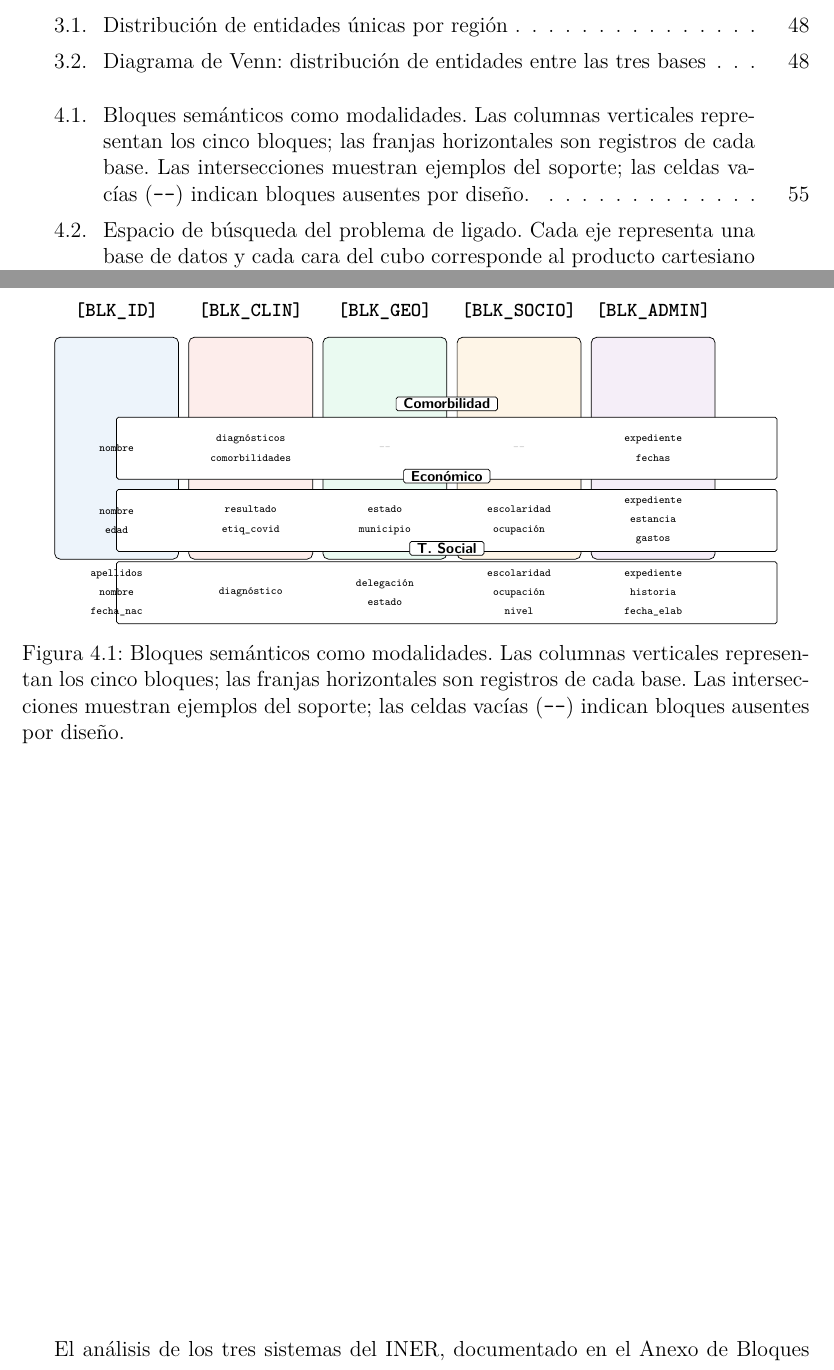
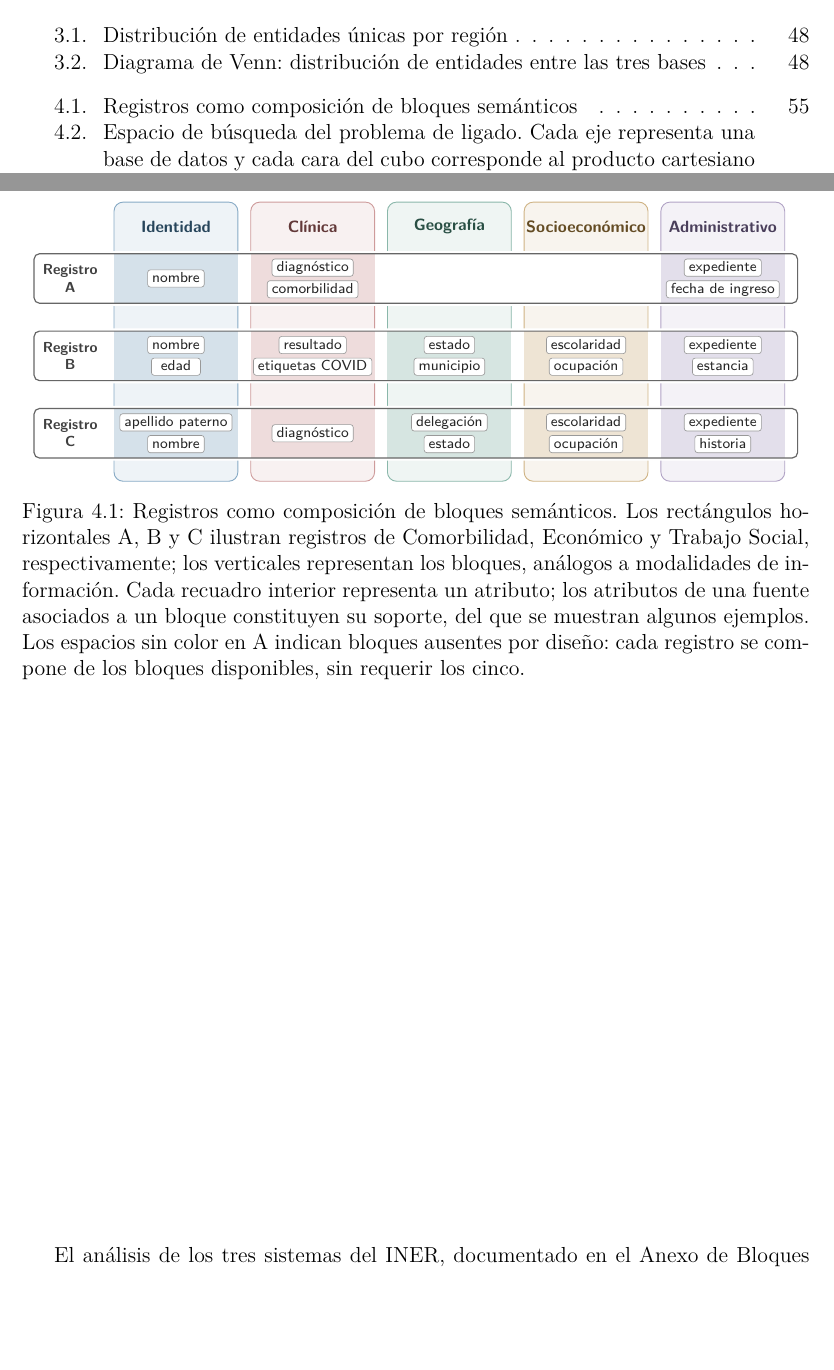
Before and after one commit to UzielLujan/entity-resolution-nlp, a LaTeX thesis (manuscript/Tesis_UzielLujan.tex, which reads manuscript/Figuras/bloques_modalidades.tex): two parts of pages 13 and 69 of 115, joined at a grey line, cut so that both start at the same text, the shorter picture padded with empty space. Compiled offline with pdfLaTeX.

Commit message:
docs: update figure for semantic blocks and patient modalities

```diff
--- a/manuscript/Figuras/bloques_modalidades.tex
+++ b/manuscript/Figuras/bloques_modalidades.tex
@@ -1,81 +1,119 @@
-% Diagrama: Bloques semánticos como modalidades del paciente
+% Tres niveles de objetos: bloques, registros y atributos de sus soportes.
 \begin{figure}[H]
 \centering
+\begingroup
+\setstretch{1}
 \begin{tikzpicture}[
-    cell/.style={align=center, font=\tiny\ttfamily},
-    rowbox/.style={draw, rounded corners=1pt, fill=white, inner sep=5pt},
-    bloc/.style={draw, rounded corners=3pt, inner sep=2pt},
-    rowlabel/.style={anchor=east, font=\footnotesize\sffamily},
-    tab/.style={draw, rounded corners=1pt, fill=white, inner xsep=4pt, inner ysep=1pt, font=\scriptsize\sffamily\bfseries}]
+    attribute/.style={align=center, font=\scriptsize\sffamily,
+        text=black!85, draw=black!40, fill=white, line width=0.35pt,
+        rounded corners=1.5pt, inner xsep=2.5pt, inner ysep=1pt,
+        text height=6pt, text depth=1.5pt, minimum width=0.95cm},
+    record/.style={rounded corners=3pt, line width=0.65pt},
+    block/.style={rounded corners=5pt, line width=0.5pt},
+    blockname/.style={align=center, font=\fontsize{9}{11}\selectfont\sffamily\bfseries,
+        inner sep=1pt},
+    recordname/.style={align=center, font=\scriptsize\sffamily\bfseries,
+        text=black!75, inner sep=1pt}]
 
-\definecolor{cID}{HTML}{4A90D9}
-\definecolor{cCLIN}{HTML}{E74C3C}
-\definecolor{cGEO}{HTML}{2ECC71}
-\definecolor{cSOCIO}{HTML}{F39C12}
-\definecolor{cADMIN}{HTML}{9B59B6}
+% Colores moderados: la forma y el texto también identifican los objetos.
+\definecolor{cID}{HTML}{477DA5}
+\definecolor{cCLIN}{HTML}{B36565}
+\definecolor{cGEO}{HTML}{4B907C}
+\definecolor{cSOCIO}{HTML}{B58A42}
+\definecolor{cADMIN}{HTML}{8772A6}
 
 \pgfmathsetmacro{\cw}{2.4}
-\pgfmathsetmacro{\cs}{0.2}
-\pgfmathsetmacro{\rh}{1.2}
-\pgfmathsetmacro{\rs}{0.2}
+\pgfmathsetmacro{\cs}{0.25}
+\pgfmathsetmacro{\rh}{0.96}
+\pgfmathsetmacro{\rs}{0.54}
 
 \pgfmathsetmacro{\xA}{0}
 \pgfmathsetmacro{\xB}{\cw+\cs}
 \pgfmathsetmacro{\xC}{2*(\cw+\cs)}
 \pgfmathsetmacro{\xD}{3*(\cw+\cs)}
 \pgfmathsetmacro{\xE}{4*(\cw+\cs)}
-\pgfmathsetmacro{\tw}{5*\cw+4*\cs}
-\pgfmathsetmacro{\bw}{\cw}
-\pgfmathsetmacro{\bh}{3*\rh+2*\rs+0.3}
-
 \pgfmathsetmacro{\yA}{0}
 \pgfmathsetmacro{\yB}{-\rh-\rs}
 \pgfmathsetmacro{\yC}{-2*\rh-2*\rs}
+\pgfmathsetmacro{\leftedge}{\xA-0.5*\cw-1.55}
+\pgfmathsetmacro{\rightedge}{\xE+0.5*\cw+0.25}
+\pgfmathsetmacro{\labelx}{\leftedge+0.7}
+\pgfmathsetmacro{\bandtop}{\yA+0.5*\rh+1.0}
+\pgfmathsetmacro{\bandbottom}{\yC-0.5*\rh-0.45}
+\pgfmathsetmacro{\labely}{\yA+0.5*\rh+0.53}
 
-% BARRAS VERTICALES (bloques)
-\node[bloc, fill=cID!10,   minimum width=\bw*1cm, minimum height=\bh*1cm] at (\xA*1cm, 0) {};
-\node[bloc, fill=cCLIN!10, minimum width=\bw*1cm, minimum height=\bh*1cm] at (\xB*1cm, 0) {};
-\node[bloc, fill=cGEO!10,  minimum width=\bw*1cm, minimum height=\bh*1cm] at (\xC*1cm, 0) {};
-\node[bloc, fill=cSOCIO!10,minimum width=\bw*1cm, minimum height=\bh*1cm] at (\xD*1cm, 0) {};
-\node[bloc, fill=cADMIN!10,minimum width=\bw*1cm, minimum height=\bh*1cm] at (\xE*1cm, 0) {};
+% Fondo: cada bloque es un rectángulo con su nombre en el interior.
+% Las partes visibles entre registros mantienen su continuidad perceptual.
+\foreach \x/\col/\name in {
+    \xA/cID/Identidad, \xB/cCLIN/Clínica, \xC/cGEO/Geografía,
+    \xD/cSOCIO/Socioeconómico, \xE/cADMIN/Administrativo} {
+    \draw[block, draw=\col!65, fill=\col!9]
+        ({\x-0.5*\cw},\bandbottom) rectangle
+        ({\x+0.5*\cw},\bandtop);
+    \node[blockname, text=\col!55!black] at (\x,\labely) {\name};
+}
 
-% Etiquetas de bloques (arriba)
-\node[above=2mm, font=\small\ttfamily\bfseries] at (\xA*1cm, 0.5*\bh*1cm) {\texttt{[BLK\_ID]}};
-\node[above=2mm, font=\small\ttfamily\bfseries] at (\xB*1cm, 0.5*\bh*1cm) {\texttt{[BLK\_CLIN]}};
-\node[above=2mm, font=\small\ttfamily\bfseries] at (\xC*1cm, 0.5*\bh*1cm) {\texttt{[BLK\_GEO]}};
-\node[above=2mm, font=\small\ttfamily\bfseries] at (\xD*1cm, 0.5*\bh*1cm) {\texttt{[BLK\_SOCIO]}};
-\node[above=2mm, font=\small\ttfamily\bfseries] at (\xE*1cm, 0.5*\bh*1cm) {\texttt{[BLK\_ADMIN]}};
+% Primer plano: el relleno opaco oculta los bloques y sus bordes.
+% El halo blanco evita uniones en T entre los contornos de ambos objetos.
+\foreach \y/\name in {\yA/A,\yB/B,\yC/C} {
+    \draw[record, fill=white, draw=white, line width=3pt]
+        (\leftedge,{\y-0.5*\rh}) rectangle (\rightedge,{\y+0.5*\rh});
+    \node[recordname] at (\labelx,\y) {Registro\\\name};
+}
 
-% Renglón 1: Comorbilidad
-\node[rowbox, minimum width=\tw*1cm, minimum height=\rh*1cm] at (0.5*\tw*1cm, \yA*1cm) {};
-\node[tab, anchor=south] at (0.5*\tw*1cm, \yA*1cm + 0.5*\rh*1cm + 0.12cm) {Comorbilidad};
-\node[cell] at (\xA*1cm, \yA*1cm) {nombre};
-\node[cell] at (\xB*1cm, \yA*1cm) {diagnósticos\\comorbilidades};
-\node[cell, text=gray!40] at (\xC*1cm, \yA*1cm) {---};
-\node[cell, text=gray!40] at (\xD*1cm, \yA*1cm) {---};
-\node[cell] at (\xE*1cm, \yA*1cm) {expediente\\fechas};
+% Sólo se colorean las intersecciones que aportan un componente.
+% No se dibujan contornos de celda: el registro sigue siendo un solo objeto.
+\foreach \y in {\yA,\yB,\yC} {
+    \foreach \x/\col in {\xA/cID,\xB/cCLIN,\xE/cADMIN} {
+        \fill[\col!23] ({\x-0.5*\cw},{\y-0.5*\rh})
+            rectangle ({\x+0.5*\cw},{\y+0.5*\rh});
+    }
+}
+\foreach \y in {\yB,\yC} {
+    \foreach \x/\col in {\xC/cGEO,\xD/cSOCIO} {
+        \fill[\col!23] ({\x-0.5*\cw},{\y-0.5*\rh})
+            rectangle ({\x+0.5*\cw},{\y+0.5*\rh});
+    }
+}
 
-% Renglón 2: Económico
-\node[rowbox, minimum width=\tw*1cm, minimum height=\rh*1cm] at (0.5*\tw*1cm, \yB*1cm) {};
-\node[tab, anchor=south] at (0.5*\tw*1cm, \yB*1cm + 0.5*\rh*1cm + 0.12cm) {Económico};
-\node[cell] at (\xA*1cm, \yB*1cm) {nombre\\edad};
-\node[cell] at (\xB*1cm, \yB*1cm) {resultado\\etiq\_covid};
-\node[cell] at (\xC*1cm, \yB*1cm) {estado\\municipio};
-\node[cell] at (\xD*1cm, \yB*1cm) {escolaridad\\ocupación};
-\node[cell] at (\xE*1cm, \yB*1cm) {expediente\\estancia\\gastos};
+% Contornos continuos de los registros, por encima de las zonas coloreadas.
+\foreach \y in {\yA,\yB,\yC} {
+    \draw[record, draw=black!60] (\leftedge,{\y-0.5*\rh})
+        rectangle (\rightedge,{\y+0.5*\rh});
+}
 
-% Renglón 3: Trabajo Social
-\node[rowbox, minimum width=\tw*1cm, minimum height=\rh*1cm] at (0.5*\tw*1cm, \yC*1cm) {};
-\node[tab, anchor=south] at (0.5*\tw*1cm, \yC*1cm + 0.5*\rh*1cm + 0.12cm) {T. Social};
-\node[cell] at (\xA*1cm, \yC*1cm) {apellidos\\nombre\\fecha\_nac};
-\node[cell] at (\xB*1cm, \yC*1cm) {diagnóstico};
-\node[cell] at (\xC*1cm, \yC*1cm) {delegación\\estado};
-\node[cell] at (\xD*1cm, \yC*1cm) {escolaridad\\ocupación\\nivel};
-\node[cell] at (\xE*1cm, \yC*1cm) {expediente\\historia\\fecha\_elab};
+% Tercer plano: cada atributo es un objeto opaco e independiente.
+% Se muestran ejemplos con nombres descriptivos, no soportes exhaustivos.
+% Los soportes con un único ejemplo lo sitúan en el centro del registro.
+\node[attribute] at (\xA,\yA) {nombre};
+\node[attribute] at (\xB,\yC) {diagnóstico};
+
+% Pares de ejemplos: dos recuadros separados, con color visible alrededor.
+% No hay objetos atributo en las intersecciones ausentes del registro A.
+\foreach \x/\y/\first/\second in {
+    \xB/\yA/diagnóstico/comorbilidad,
+    \xE/\yA/expediente/fecha de ingreso,
+    \xA/\yB/nombre/edad,
+    \xB/\yB/resultado/etiquetas COVID,
+    \xC/\yB/estado/municipio,
+    \xD/\yB/escolaridad/ocupación,
+    \xE/\yB/expediente/estancia,
+    \xA/\yC/apellido paterno/nombre,
+    \xC/\yC/delegación/estado,
+    \xD/\yC/escolaridad/ocupación,
+    \xE/\yC/expediente/historia} {
+    \node[attribute] at (\x,{\y+0.21}) {\first};
+    \node[attribute] at (\x,{\y-0.21}) {\second};
+}
 
 \end{tikzpicture}
-\caption{Bloques semánticos como modalidades. Las columnas verticales representan los cinco bloques;
-las franjas horizontales son registros de cada base. Las intersecciones muestran ejemplos del soporte;
-las celdas vacías (\texttt{---}) indican bloques ausentes por diseño.}
+\endgroup
+\caption[Registros como composición de bloques semánticos]{Registros como composición de
+bloques semánticos. Los rectángulos horizontales A, B y C ilustran registros de Comorbilidad,
+Económico y Trabajo Social, respectivamente; los verticales representan los bloques,
+análogos a modalidades de información. Cada recuadro interior representa un atributo;
+los atributos de una fuente asociados a un bloque constituyen su soporte, del que se
+muestran algunos ejemplos. Los espacios sin color en A indican bloques ausentes por diseño:
+cada registro se compone de los bloques disponibles, sin requerir los cinco.}
 \label{fig:bloques_modalidades}
 \end{figure}
```
